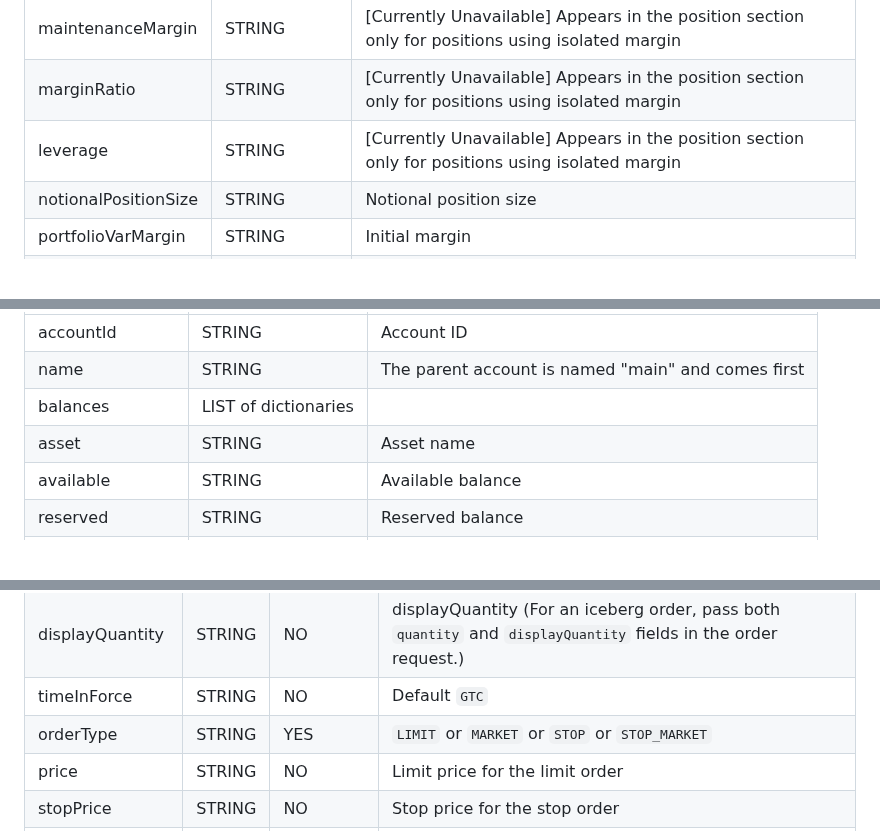
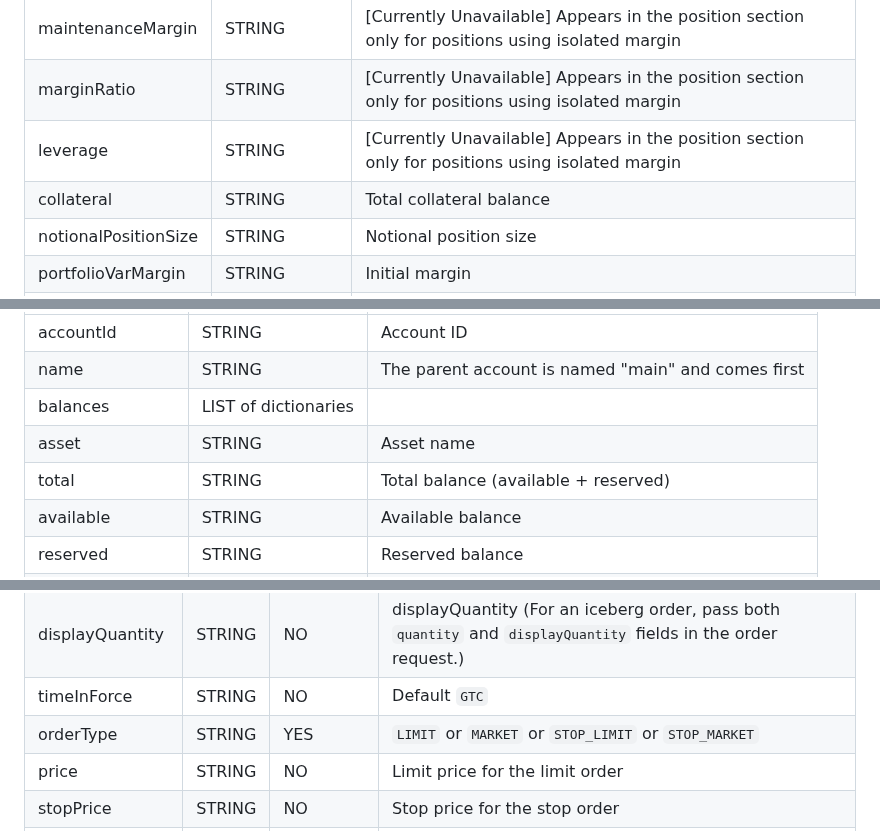
Before and after one commit to oxfun-github/oxfun-exchange-docs, a Markdown page: source/includes/_v3_restapi.md, 3 parts joined by grey strips. Rendered like a GitHub page; blank space fills up the shorter version.

```diff
--- a/source/includes/_v3_restapi.md
+++ b/source/includes/_v3_restapi.md
@@ -236,6 +236,7 @@ marginBalance | STRING | [Currently Unavailable] Appears in the position section
 maintenanceMargin | STRING |[Currently Unavailable] Appears in the position section only for positions using isolated margin|
 marginRatio | STRING |[Currently Unavailable] Appears in the position section only for positions using isolated margin|
 leverage | STRING | [Currently Unavailable] Appears in the position section only for positions using isolated margin|
+collateral | STRING | Total collateral balance |
 notionalPositionSize | STRING | Notional position size |
 portfolioVarMargin | STRING | Initial margin |
 maintenanceMargin | STRING | Maintenance margin. The minimum amount of collateral required to avoid liquidation |
@@ -499,6 +500,7 @@ accountId | STRING | Account ID |
 name | STRING | The parent account is named "main" and comes first|
 balances | LIST of dictionaries | |
 asset | STRING | Asset name |
+total | STRING | Total balance (available + reserved)
 available | STRING | 	Available balance |
 reserved | STRING | Reserved balance |
 lastUpdatedAt | STRING | Timestamp of updated at |
@@ -1159,7 +1161,7 @@ quantity | STRING | YES | Quantity |
 amount | STRING | NO | Amount (only allow amount field when market is spot and direction is BUY) |
 displayQuantity | STRING | NO | displayQuantity  (For an iceberg order, pass both  `quantity` and `displayQuantity` fields in the order request.)|
 timeInForce | STRING | NO | Default `GTC` |
-orderType | STRING | YES | `LIMIT` or `MARKET` or `STOP` or `STOP_MARKET`|
+orderType | STRING | YES | `LIMIT` or `MARKET` or `STOP_LIMIT` or `STOP_MARKET`|
 price | STRING | NO | Limit price for the limit order |
 stopPrice | STRING | NO | Stop price for the stop order |
 limitPrice | STRING | NO | Limit price for the stop limit order |
```
Also changed, not shown: other parts of source/includes/_v3_restapi.md (+4 -5 lines).
